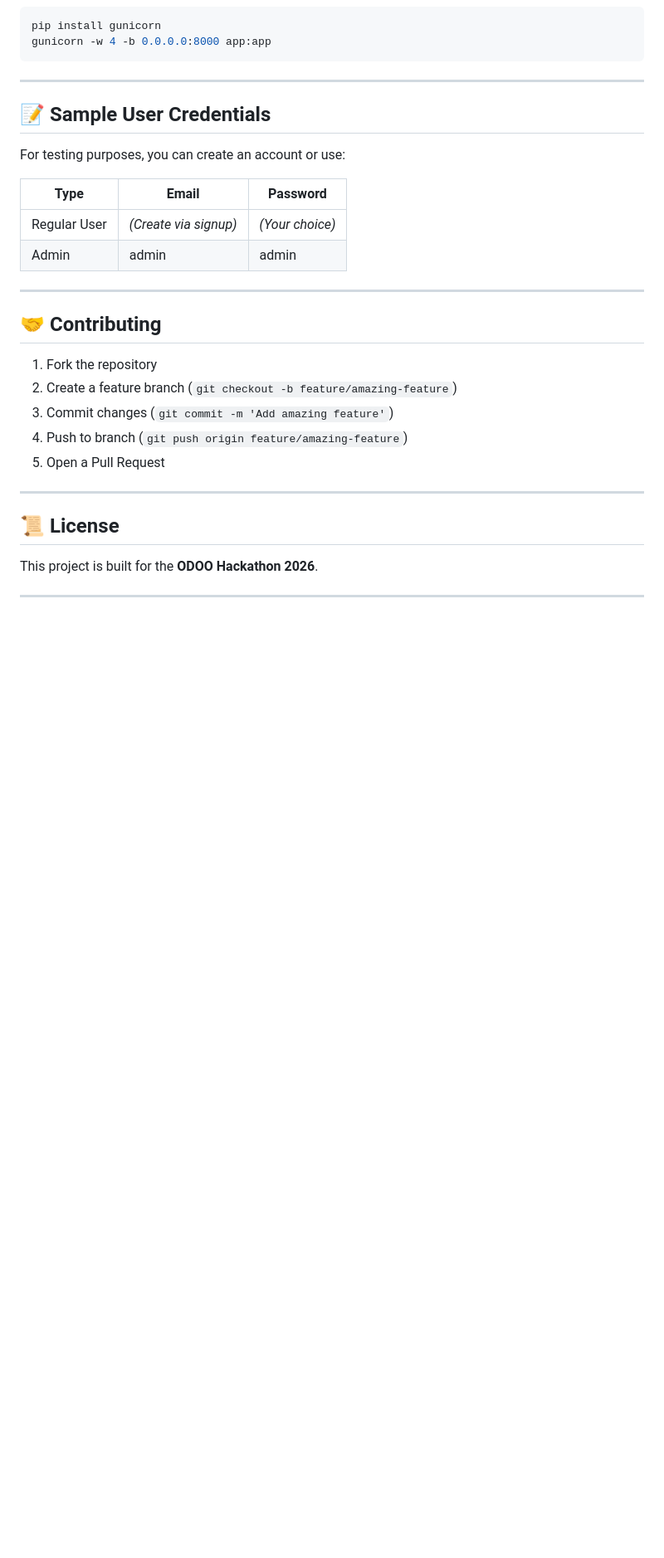
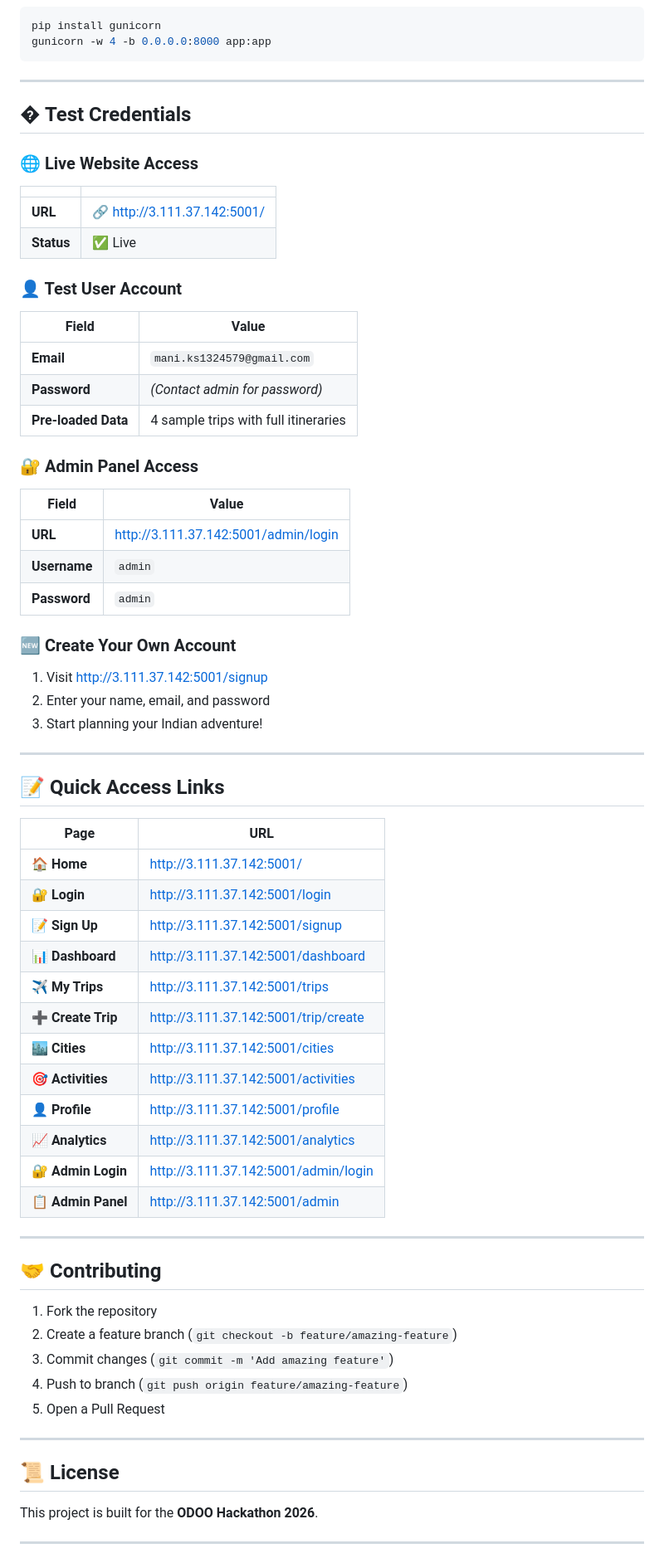
Before and after one commit to Manikandan-K-S/Travel-Planner, a Markdown page: README.md, the part around one of its changes. Shown at 83% size. Rendered like a GitHub page; blank space fills up the shorter version.

```diff
--- a/README.md
+++ b/README.md
@@ -400,14 +402,55 @@ gunicorn -w 4 -b 0.0.0.0:8000 app:app
 
 ---
 
-## 📝 Sample User Credentials
+## � Test Credentials
 
-For testing purposes, you can create an account or use:
+### 🌐 Live Website Access
 
-| Type | Email | Password |
-|------|-------|----------|
-| Regular User | *(Create via signup)* | *(Your choice)* |
-| Admin | admin | admin |
+| | |
+|---|---|
+| **URL** | 🔗 [http://3.111.37.142:5001/](http://3.111.37.142:5001/) |
+| **Status** | ✅ Live |
+
+### 👤 Test User Account
+
+| Field | Value |
+|-------|-------|
+| **Email** | `mani.ks1324579@gmail.com` |
+| **Password** | *(Contact admin for password)* |
+| **Pre-loaded Data** | 4 sample trips with full itineraries |
+
+### 🔐 Admin Panel Access
+
+| Field | Value |
+|-------|-------|
+| **URL** | [http://3.111.37.142:5001/admin/login](http://3.111.37.142:5001/admin/login) |
+| **Username** | `admin` |
+| **Password** | `admin` |
+
+### 🆕 Create Your Own Account
+
+1. Visit [http://3.111.37.142:5001/signup](http://3.111.37.142:5001/signup)
+2. Enter your name, email, and password
+3. Start planning your Indian adventure!
+
+---
+
+## 📝 Quick Access Links
+
+| Page | URL |
+|------|-----|
+| 🏠 **Home** | [http://3.111.37.142:5001/](http://3.111.37.142:5001/) |
+| 🔐 **Login** | [http://3.111.37.142:5001/login](http://3.111.37.142:5001/login) |
+| 📝 **Sign Up** | [http://3.111.37.142:5001/signup](http://3.111.37.142:5001/signup) |
+| 📊 **Dashboard** | [http://3.111.37.142:5001/dashboard](http://3.111.37.142:5001/dashboard) |
+| ✈️ **My Trips** | [http://3.111.37.142:5001/trips](http://3.111.37.142:5001/trips) |
+| ➕ **Create Trip** | [http://3.111.37.142:5001/trip/create](http://3.111.37.142:5001/trip/create) |
+| 🏙️ **Cities** | [http://3.111.37.142:5001/cities](http://3.111.37.142:5001/cities) |
+| 🎯 **Activities** | [http://3.111.37.142:5001/activities](http://3.111.37.142:5001/activities) |
+| 👤 **Profile** | [http://3.111.37.142:5001/profile](http://3.111.37.142:5001/profile) |
+| 📈 **Analytics** | [http://3.111.37.142:5001/analytics](http://3.111.37.142:5001/analytics) |
+| 🔐 **Admin Login** | [http://3.111.37.142:5001/admin/login](http://3.111.37.142:5001/admin/login) |
+| 📋 **Admin Panel** | [http://3.111.37.142:5001/admin](http://3.111.37.142:5001/admin) |
 
 ---
 
```
Also changed, not shown: other parts of README.md (+3 -1 lines).
